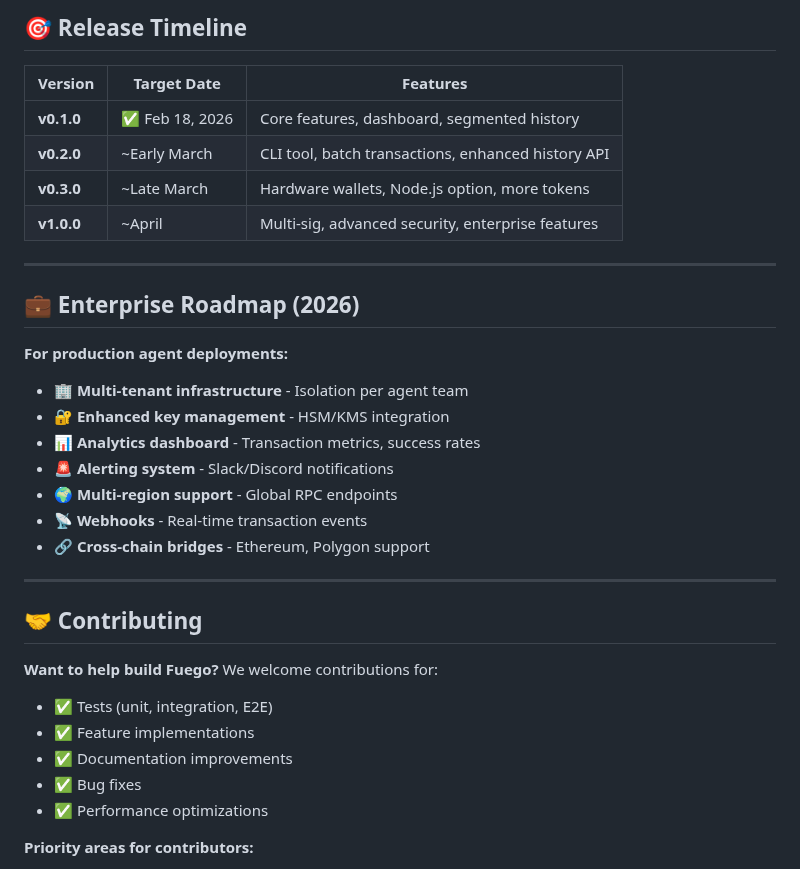
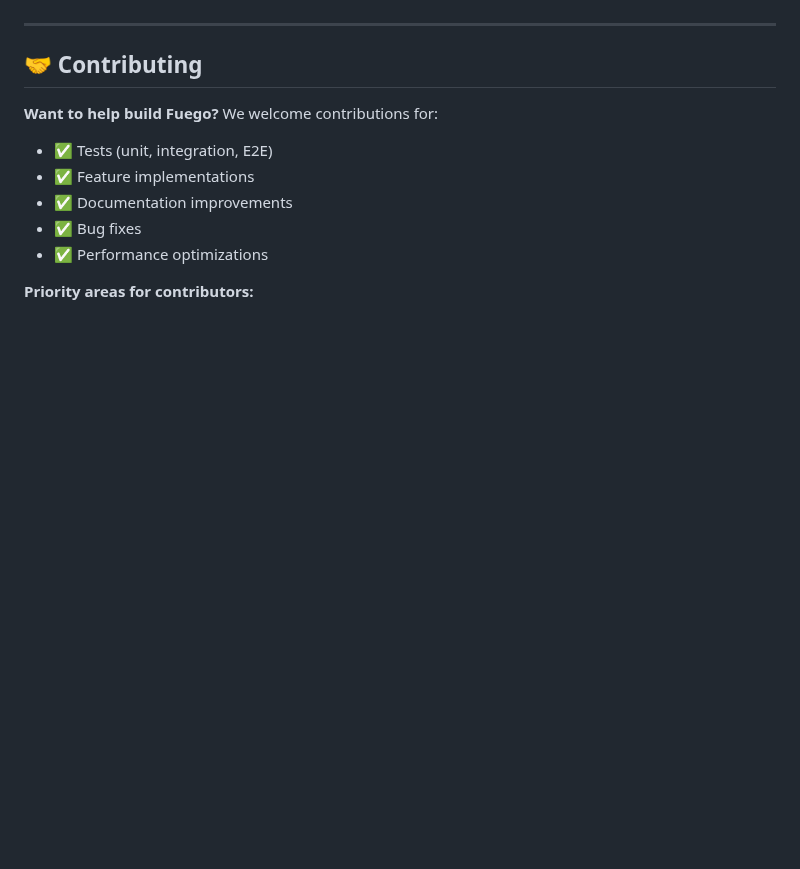
Before and after one commit to willmcdeezy/fuego, a Markdown page: ROADMAP.md, the part around one of its changes. Rendered like a GitHub page; blank space fills up the shorter version.

```diff
--- a/ROADMAP.md
+++ b/ROADMAP.md
@@ -201,25 +95,3 @@ Send multiple transactions in a single request:
-## 🎯 Release Timeline
-
-| Version | Target Date | Features |
-|---------|------------|----------|
-| **v0.1.0** | ✅ Feb 18, 2026 | Core features, dashboard, segmented history |
-| **v0.2.0** | ~Early March | CLI tool, batch transactions, enhanced history API |
-| **v0.3.0** | ~Late March | Hardware wallets, Node.js option, more tokens |
-| **v1.0.0** | ~April | Multi-sig, advanced security, enterprise features |
-
----
-
-## 💼 Enterprise Roadmap (2026)
-
-**For production agent deployments:**
-
-- 🏢 **Multi-tenant infrastructure** - Isolation per agent team
-- 🔐 **Enhanced key management** - HSM/KMS integration
-- 📊 **Analytics dashboard** - Transaction metrics, success rates
-- 🚨 **Alerting system** - Slack/Discord notifications
-- 🌍 **Multi-region support** - Global RPC endpoints
-- 📡 **Webhooks** - Real-time transaction events
-- 🔗 **Cross-chain bridges** - Ethereum, Polygon support
 
 ---
 
```
Also changed, not shown: other parts of ROADMAP.md (+2 -108 lines).
